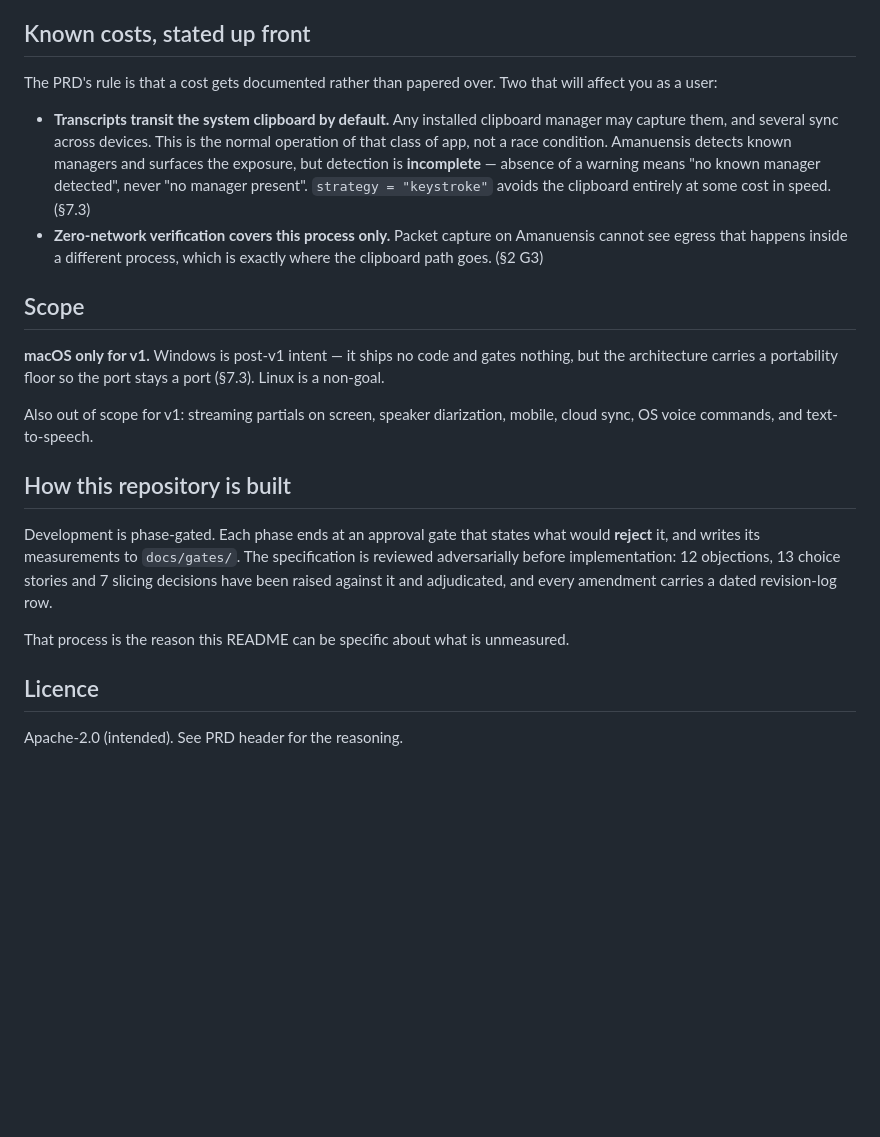
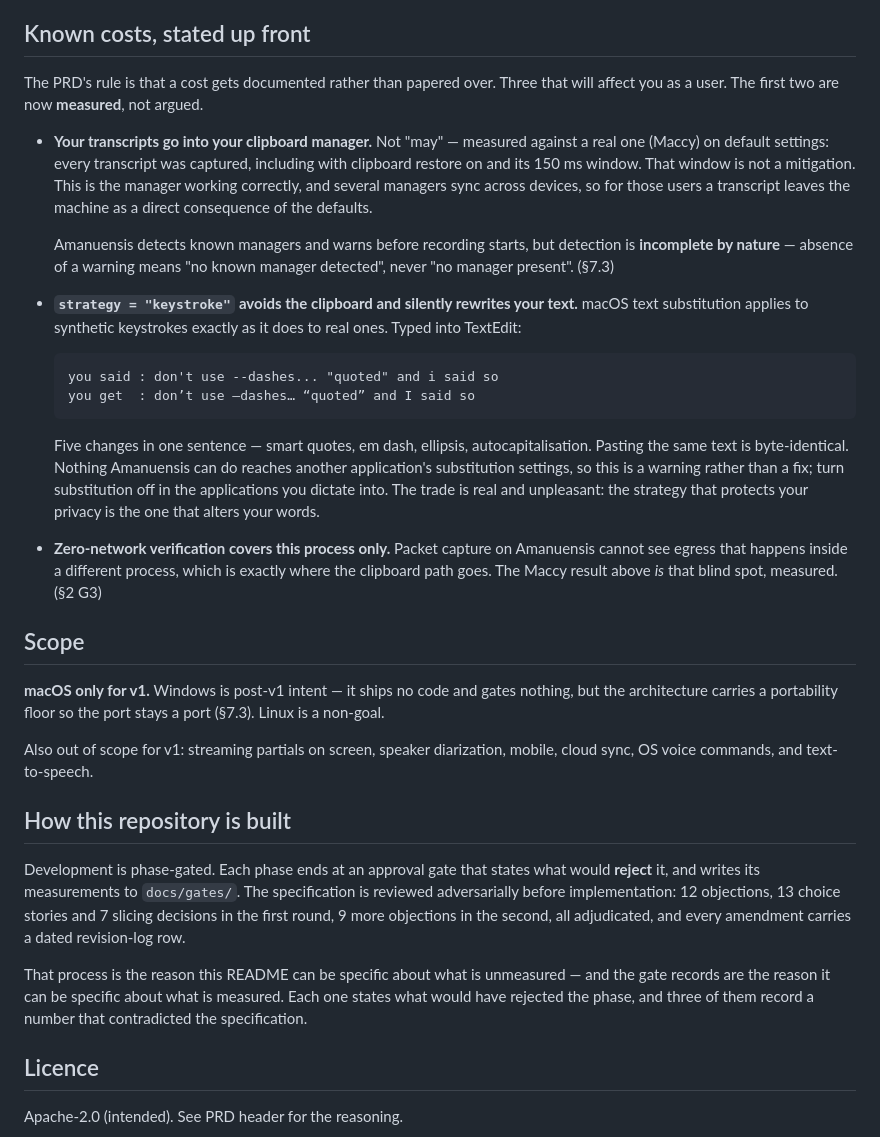
Before and after one commit to joshedwards237/Amanuensis, a Markdown page: README.md, the part around one of its changes. Rendered like a GitHub page; blank space fills up the shorter version.

````diff
--- a/README.md
+++ b/README.md
@@ -73,19 +97,40 @@ slower tier. PRD §4 says so in the same place it makes the speed claim.
 
 ## Known costs, stated up front
 
-The PRD's rule is that a cost gets documented rather than papered over. Two that
-will affect you as a user:
+The PRD's rule is that a cost gets documented rather than papered over. Three
+that will affect you as a user. The first two are now **measured**, not argued.
 
-- **Transcripts transit the system clipboard by default.** Any installed
-  clipboard manager may capture them, and several sync across devices. This is
-  the normal operation of that class of app, not a race condition. Amanuensis
-  detects known managers and surfaces the exposure, but detection is
-  **incomplete** — absence of a warning means "no known manager detected", never
-  "no manager present". `strategy = "keystroke"` avoids the clipboard entirely
-  at some cost in speed. (§7.3)
+- **Your transcripts go into your clipboard manager.** Not "may" — measured
+  against a real one (Maccy) on default settings: every transcript was captured,
+  including with clipboard restore on and its 150 ms window. That window is not
+  a mitigation. This is the manager working correctly, and several managers sync
+  across devices, so for those users a transcript leaves the machine as a direct
+  consequence of the defaults.
+
+  Amanuensis detects known managers and warns before recording starts, but
+  detection is **incomplete by nature** — absence of a warning means "no known
+  manager detected", never "no manager present". (§7.3)
+
+- **`strategy = "keystroke"` avoids the clipboard and silently rewrites your
+  text.** macOS text substitution applies to synthetic keystrokes exactly as it
+  does to real ones. Typed into TextEdit:
+
+  ```
+  you said : don't use --dashes... "quoted" and i said so
+  you get  : don’t use —dashes… “quoted” and I said so
+  ```
+
+  Five changes in one sentence — smart quotes, em dash, ellipsis,
+  autocapitalisation. Pasting the same text is byte-identical. Nothing
+  Amanuensis can do reaches another application's substitution settings, so this
+  is a warning rather than a fix; turn substitution off in the applications you
+  dictate into. The trade is real and unpleasant: the strategy that protects
+  your privacy is the one that alters your words.
+
 - **Zero-network verification covers this process only.** Packet capture on
   Amanuensis cannot see egress that happens inside a different process, which is
-  exactly where the clipboard path goes. (§2 G3)
+  exactly where the clipboard path goes. The Maccy result above *is* that blind
+  spot, measured. (§2 G3)
 
 ## Scope
 
@@ -101,10 +146,13 @@ mobile, cloud sync, OS voice commands, and text-to-speech.
 Development is phase-gated. Each phase ends at an approval gate that states what
 would **reject** it, and writes its measurements to `docs/gates/`. The
 specification is reviewed adversarially before implementation: 12 objections, 13
-choice stories and 7 slicing decisions have been raised against it and
-adjudicated, and every amendment carries a dated revision-log row.
+choice stories and 7 slicing decisions in the first round, 9 more objections in
+the second, all adjudicated, and every amendment carries a dated revision-log row.
 
-That process is the reason this README can be specific about what is unmeasured.
+That process is the reason this README can be specific about what is unmeasured
+— and the gate records are the reason it can be specific about what is measured.
+Each one states what would have rejected the phase, and three of them record a
+number that contradicted the specification.
 
 ## Licence
 
````
Also changed, not shown: other parts of README.md (+43 -19 lines), HANDOFF.md (+12 -0 lines).
